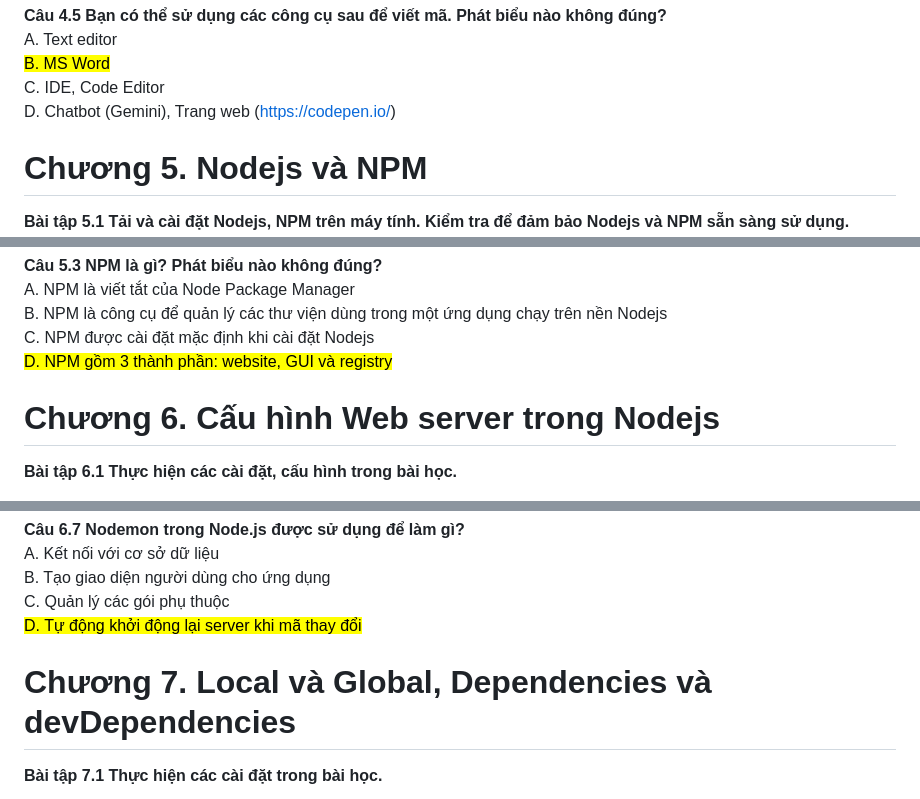
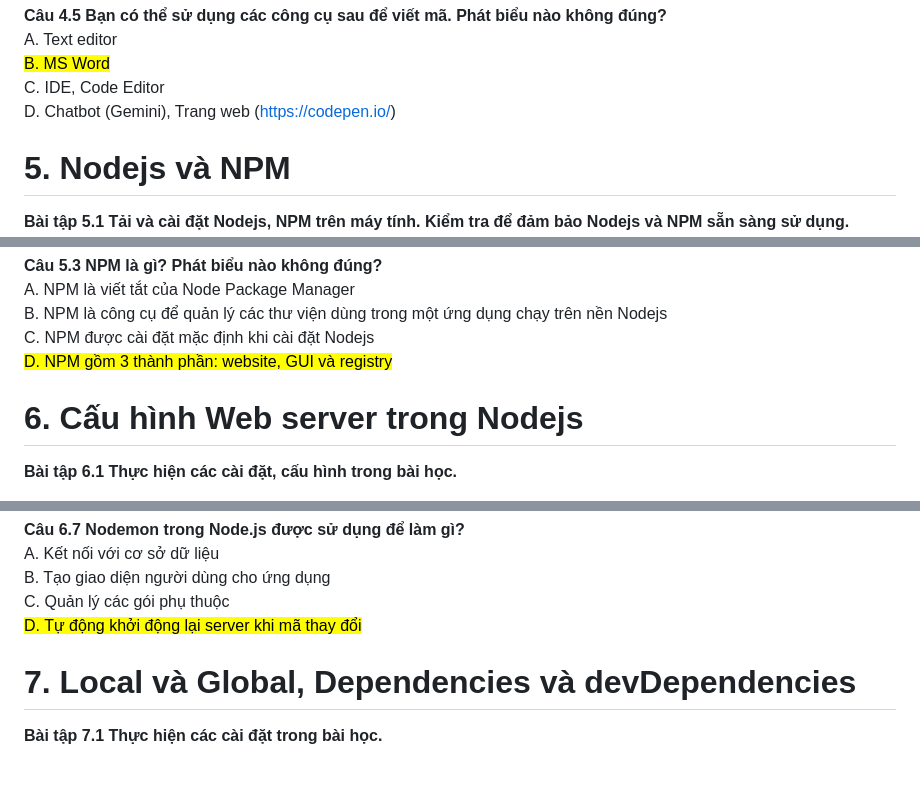
Before and after one commit to nguynn12/Phat-trien-ung-dung-Web, a Markdown page: index.md, 3 parts joined by grey strips. Drawn GitHub-style; blank space fills up the shorter version.

```diff
--- a/index.md
+++ b/index.md
@@ -208,7 +208,7 @@ D. Chatbot (Gemini), Trang web (https://codepen.io/)
 
 
 
-# Chương 5. Nodejs và NPM
+#  5. Nodejs và NPM
 
 <b>Bài tập 5.1 Tải và cài đặt Nodejs, NPM trên máy tính. Kiểm tra để đảm bảo Nodejs và NPM sẵn sàng sử dụng.</b>
 [![Ảnh](Image/5.1.png)](Image/5.1.png)
@@ -227,7 +227,7 @@ C. NPM được cài đặt mặc định khi cài đặt Nodejs <br>
 
 
 
-# Chương 6. Cấu hình Web server trong Nodejs
+#  6. Cấu hình Web server trong Nodejs
 
 <b>Bài tập 6.1 Thực hiện các cài đặt, cấu hình trong bài học.</b>
 
@@ -288,7 +288,7 @@ C. Quản lý các gói phụ thuộc <br>
 
 
 
-# Chương 7. Local và Global, Dependencies và devDependencies
+#  7. Local và Global, Dependencies và devDependencies
 
 <b>Bài tập 7.1 Thực hiện các cài đặt trong bài học.</b>
 
```
Also changed, not shown: other parts of index.md (+17 -17 lines).
